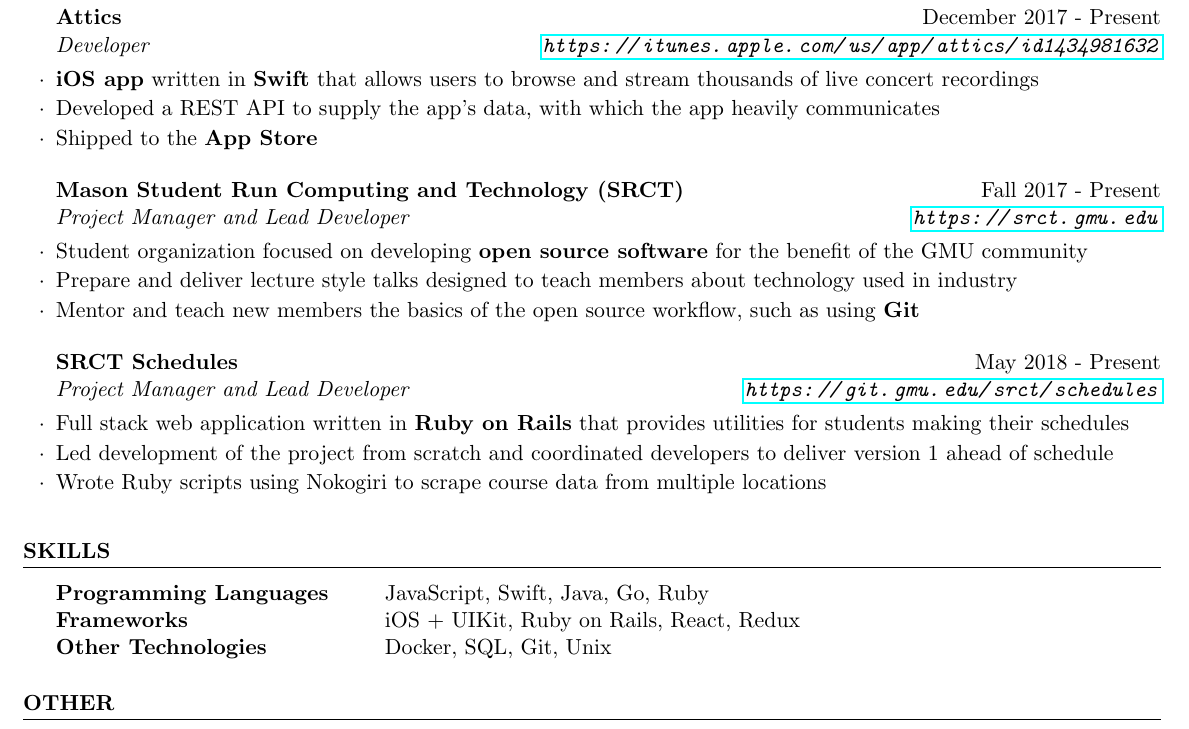
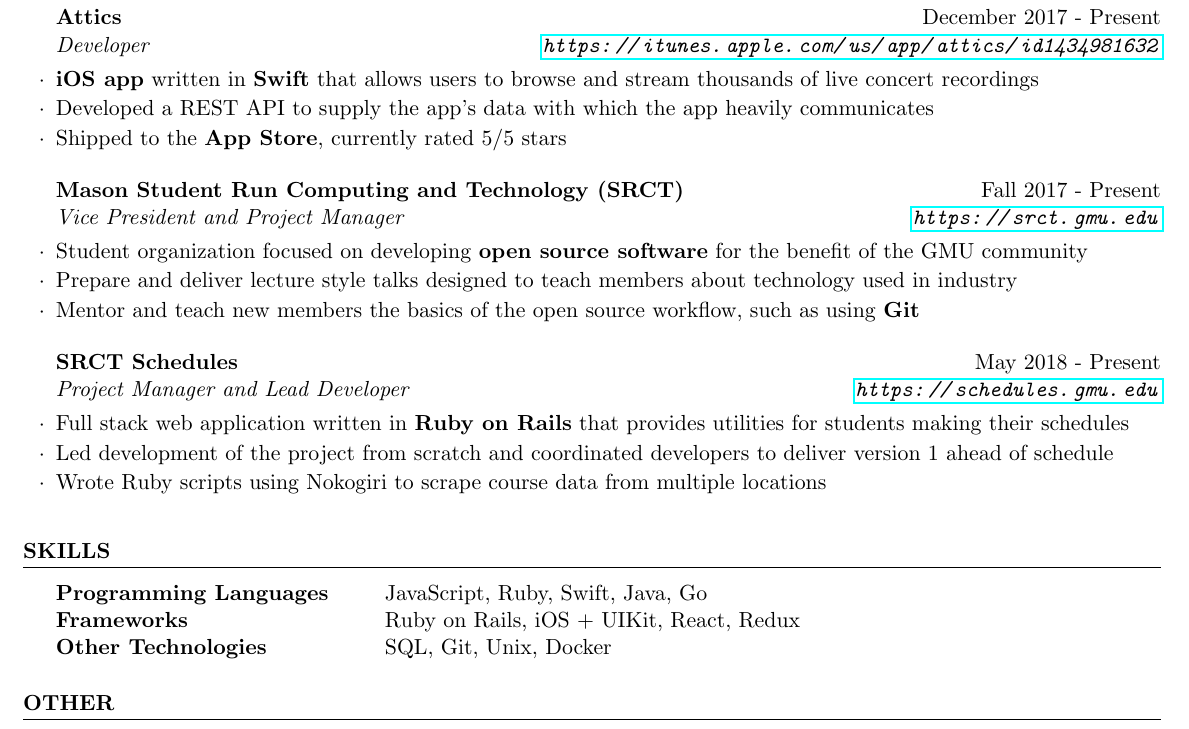
Before and after one commit to zacwood9/resume, a LaTeX CV (resume.tex): part of the page, cut so that both start at the same text. Compiled offline with pdfLaTeX.

Commit message:
Spring 2019 updates

```diff
--- a/resume.tex
+++ b/resume.tex
@@ -95,12 +95,12 @@
   \begin{rSubsection}{Attics}{December 2017 - Present}{Developer}{\url{https://itunes.apple.com/us/app/attics/id1434981632}}
 
     \item \textbf{iOS app} written in \textbf{Swift} that allows users to browse and stream thousands of live concert recordings
-    \item Developed a REST API to supply the app's data, with which the app heavily communicates
-    \item Shipped to the \textbf{App Store}
+    \item Developed a REST API to supply the app's data with which the app heavily communicates
+    \item Shipped to the \textbf{App Store}, currently rated 5/5 stars
 
   \end{rSubsection}
 
-  \begin{rSubsection}{Mason Student Run Computing and Technology (SRCT)}{Fall 2017 - Present}{Project Manager and Lead Developer}{\url{https://srct.gmu.edu}}
+  \begin{rSubsection}{Mason Student Run Computing and Technology (SRCT)}{Fall 2017 - Present}{Vice President and Project Manager}{\url{https://srct.gmu.edu}}
 
     \item Student organization focused on developing \textbf{open source software} for the benefit of the GMU community
     \item Prepare and deliver lecture style talks designed to teach members about technology used in industry
@@ -126,9 +126,9 @@
 \begin{rSection}{SKILLS}
 
 \begin{tabular}{ @{} >{\bfseries}l @{\hspace{6ex}} l }
-  Programming Languages & JavaScript, Swift, Java, Go, Ruby\\
-  Frameworks & iOS + UIKit, Ruby on Rails, React, Redux\\
-  Other Technologies & Docker, SQL, Git, Unix\\
+  Programming Languages & JavaScript, Ruby, Swift, Java, Go\\
+  Frameworks & Ruby on Rails, iOS + UIKit, React, Redux\\
+  Other Technologies & SQL, Git, Unix, Docker\\
 \end{tabular}
 
 \end{rSection}
```
Also changed, not shown: resume.pdf, resume.tex (4 more changed lines).
